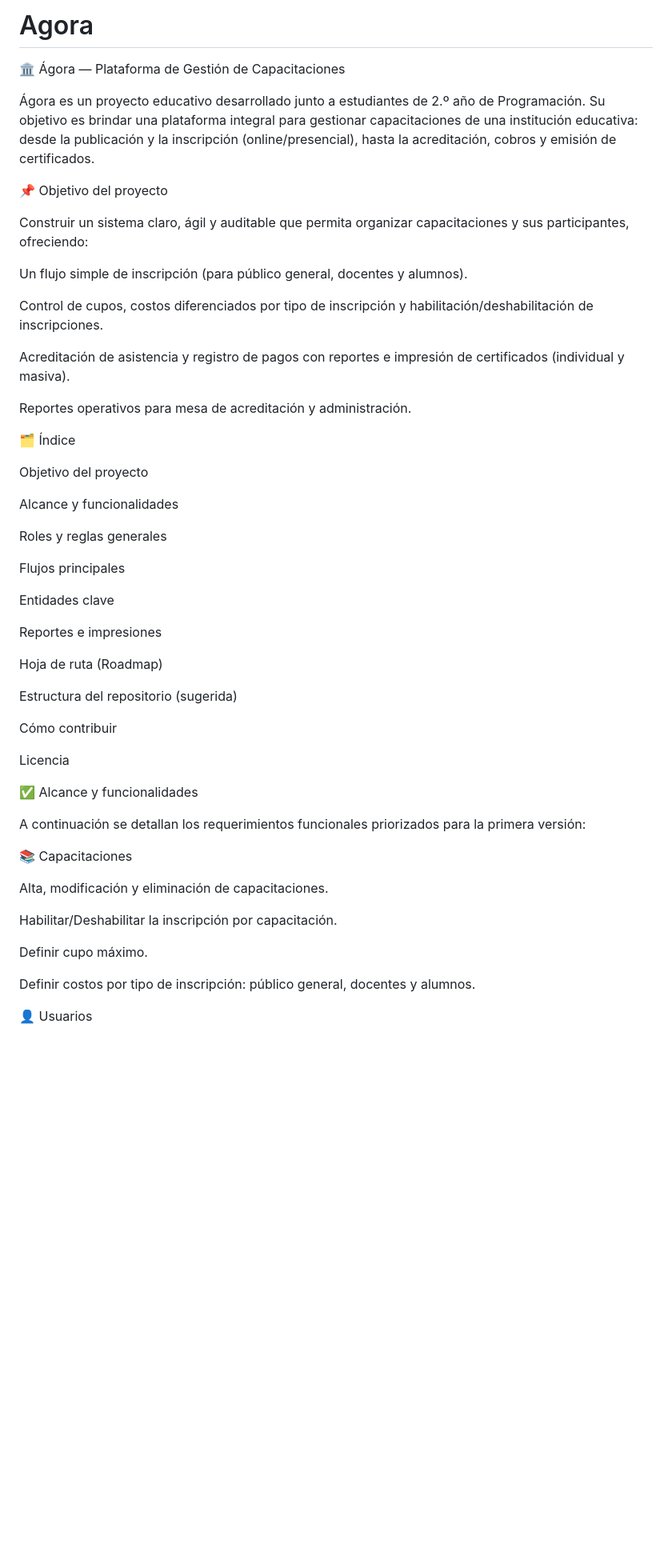
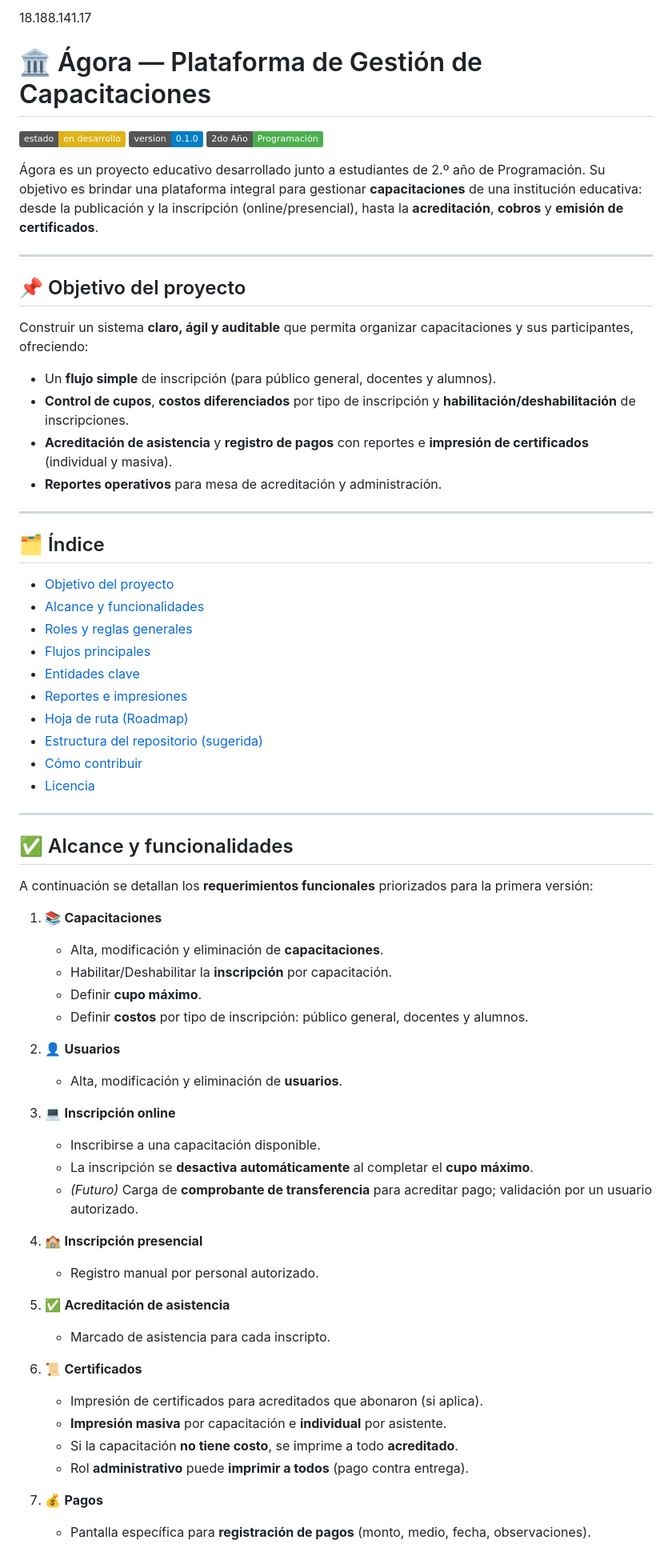
Before and after one commit to Dempsay/Agora, a Markdown page: README.md, the part around one of its changes. Shown at 80% size. Rendered like a GitHub page; badges without logos; blank space fills up the shorter version.

```diff
--- a/README.md
+++ b/README.md
@@ -1,56 +1,76 @@
-# Agora
+18.188.141.17
 
-🏛️ Ágora — Plataforma de Gestión de Capacitaciones
+# 🏛️ Ágora — Plataforma de Gestión de Capacitaciones
 
-Ágora es un proyecto educativo desarrollado junto a estudiantes de 2.º año de Programación. Su objetivo es brindar una plataforma integral para gestionar capacitaciones de una institución educativa: desde la publicación y la inscripción (online/presencial), hasta la acreditación, cobros y emisión de certificados.
+![Estado](https://img.shields.io/badge/estado-en%20desarrollo-yellow) ![Versión](https://img.shields.io/badge/version-0.1.0-blue) ![Hecho por](https://img.shields.io/badge/2do%20Año-Programación-4CAF50)
 
-📌 Objetivo del proyecto
+Ágora es un proyecto educativo desarrollado junto a estudiantes de 2.º año de Programación. Su objetivo es brindar una plataforma integral para gestionar **capacitaciones** de una institución educativa: desde la publicación y la inscripción (online/presencial), hasta la **acreditación**, **cobros** y **emisión de certificados**.
 
-Construir un sistema claro, ágil y auditable que permita organizar capacitaciones y sus participantes, ofreciendo:
+---
 
-Un flujo simple de inscripción (para público general, docentes y alumnos).
+## 📌 Objetivo del proyecto
 
-Control de cupos, costos diferenciados por tipo de inscripción y habilitación/deshabilitación de inscripciones.
+Construir un sistema **claro, ágil y auditable** que permita organizar capacitaciones y sus participantes, ofreciendo:
 
-Acreditación de asistencia y registro de pagos con reportes e impresión de certificados (individual y masiva).
+* Un **flujo simple** de inscripción (para público general, docentes y alumnos).
+* **Control de cupos**, **costos diferenciados** por tipo de inscripción y **habilitación/deshabilitación** de inscripciones.
+* **Acreditación de asistencia** y **registro de pagos** con reportes e **impresión de certificados** (individual y masiva).
+* **Reportes operativos** para mesa de acreditación y administración.
 
-Reportes operativos para mesa de acreditación y administración.
+---
 
-🗂️ Índice
+## 🗂️ Índice
 
-Objetivo del proyecto
+* [Objetivo del proyecto](#-objetivo-del-proyecto)
+* [Alcance y funcionalidades](#-alcance-y-funcionalidades)
+* [Roles y reglas generales](#-roles-y-reglas-generales)
+* [Flujos principales](#-flujos-principales)
+* [Entidades clave](#-entidades-clave)
+* [Reportes e impresiones](#-reportes-e-impresiones)
+* [Hoja de ruta (Roadmap)](#-hoja-de-ruta-roadmap)
+* [Estructura del repositorio (sugerida)](#-estructura-del-repositorio-sugerida)
+* [Cómo contribuir](#-cómo-contribuir)
+* [Licencia](#-licencia)
 
-Alcance y funcionalidades
+---
 
-Roles y reglas generales
+## ✅ Alcance y funcionalidades
 
-Flujos principales
+A continuación se detallan los **requerimientos funcionales** priorizados para la primera versión:
 
-Entidades clave
+1. 📚 **Capacitaciones**
 
-Reportes e impresiones
+   * Alta, modificación y eliminación de **capacitaciones**.
+   * Habilitar/Deshabilitar la **inscripción** por capacitación.
+   * Definir **cupo máximo**.
+   * Definir **costos** por tipo de inscripción: público general, docentes y alumnos.
 
-Hoja de ruta (Roadmap)
+2. 👤 **Usuarios**
 
-Estructura del repositorio (sugerida)
+   * Alta, modificación y eliminación de **usuarios**.
 
-Cómo contribuir
+3. 💻 **Inscripción online**
 
-Licencia
+   * Inscribirse a una capacitación disponible.
+   * La inscripción se **desactiva automáticamente** al completar el **cupo máximo**.
+   * *(Futuro)* Carga de **comprobante de transferencia** para acreditar pago; validación por un usuario autorizado.
 
-✅ Alcance y funcionalidades
+4. 🏫 **Inscripción presencial**
 
-A continuación se detallan los requerimientos funcionales priorizados para la primera versión:
+   * Registro manual por personal autorizado.
 
-📚 Capacitaciones
+5. ✅ **Acreditación de asistencia**
 
-Alta, modificación y eliminación de capacitaciones.
+   * Marcado de asistencia para cada inscripto.
 
-Habilitar/Deshabilitar la inscripción por capacitación.
+6. 📜 **Certificados**
 
-Definir cupo máximo.
+   * Impresión de certificados para acreditados que abonaron (si aplica).
+   * **Impresión masiva** por capacitación e **individual** por asistente.
+   * Si la capacitación **no tiene costo**, se imprime a todo **acreditado**.
+   * Rol **administrativo** puede **imprimir a todos** (pago contra entrega).
 
-Definir costos por tipo de inscripción: público general, docentes y alumnos.
+7. 💰 **Pagos**
 
-👤 Usuarios
+   * Pantalla específica para **registración de pagos** (monto, medio, fecha, observaciones).
 
```
Also changed, not shown: other parts of README.md (+72 -94 lines).
